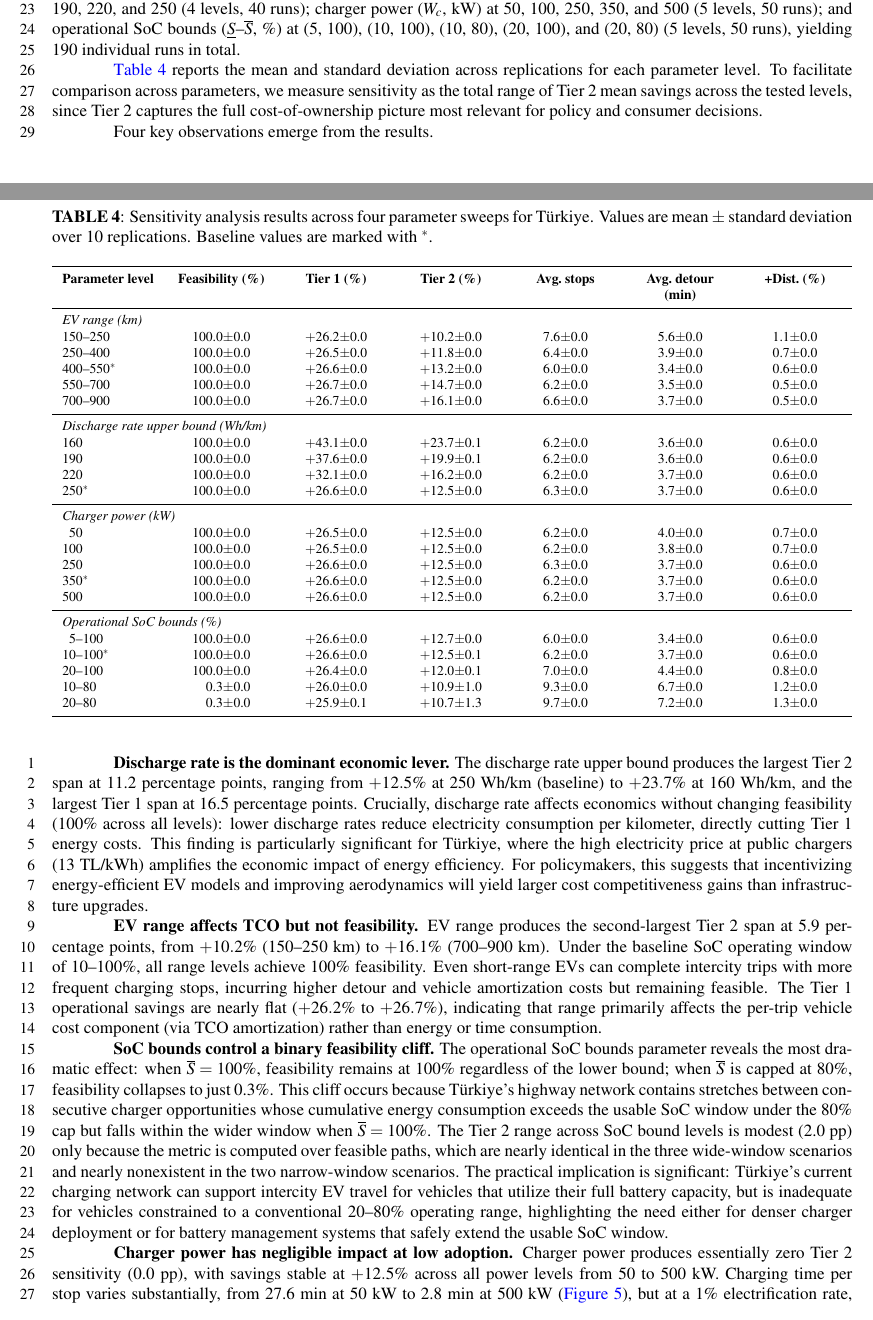
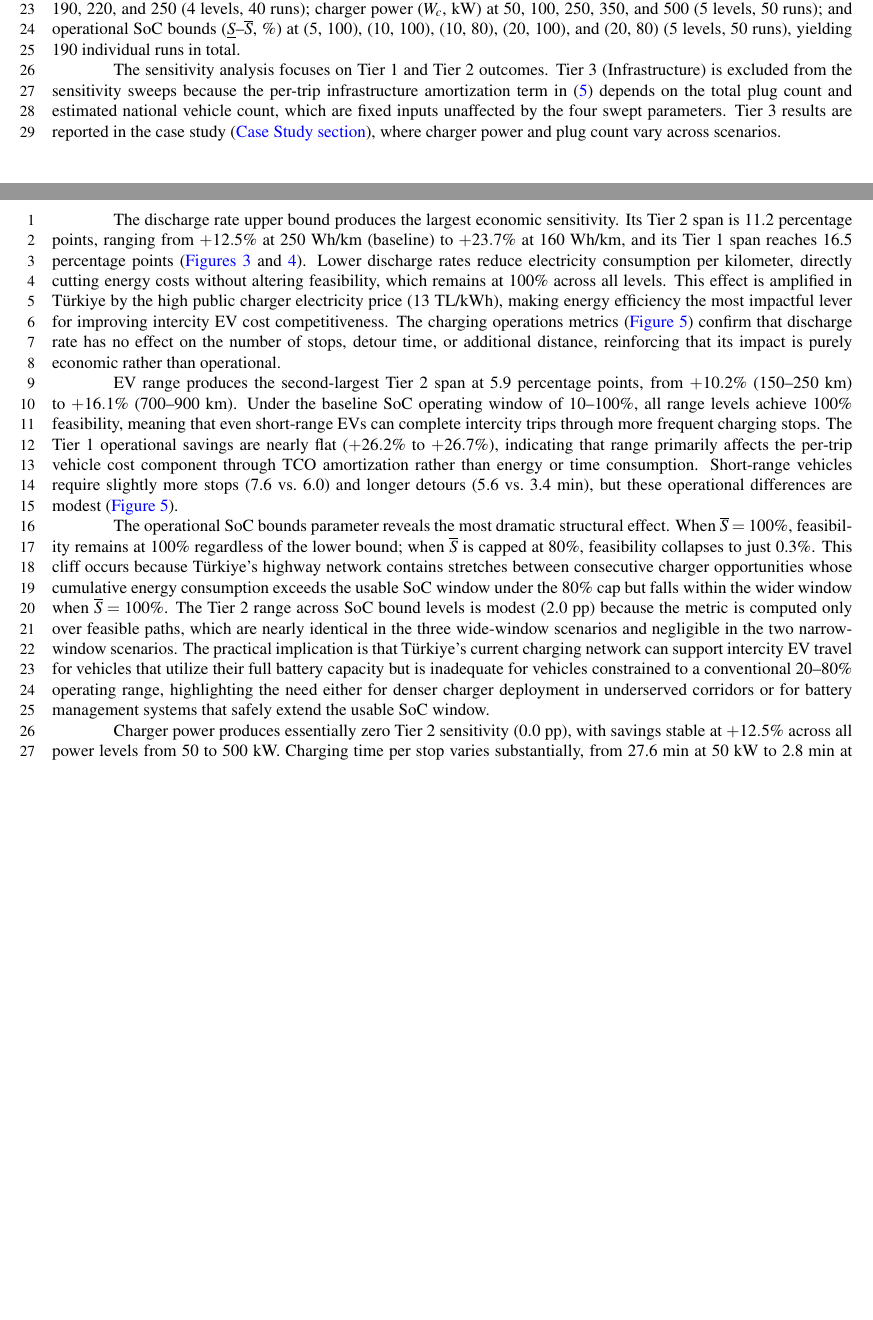
Before and after one commit to tcokyasar44/tr_ev_charging_analysis, a LaTeX document (trb_template.tex, which reads trb_content.tex): two parts of pages 10 and 11 of 15, joined at a grey line, cut so that both start at the same text, the shorter picture padded with empty space. Compiled offline with pdfLaTeX.

Commit message:
Add sensitivity analysis figures and update related content in trb_content.tex

```diff
--- a/trb_content.tex
+++ b/trb_content.tex
@@ -265,57 +265,15 @@ Three conclusions emerge from the case study, and it is worth to highlight that
 
 To identify which EV technology and operational parameters most influence the viability of intercity electric travel in T\"{u}rkiye, four univariate parameter sweeps are conducted. Each sweep varies one parameter across four or five levels while holding all others at their baseline values (\cref{tab:params}). A 1\% electrification rate is applied, randomly sampling 1\% of vehicles from the pre-computed trajectory set, with 10 replications per parameter level using distinct random seeds to capture stochastic variability. The four parameters and their levels are: EV range ($\underline{R}$--$\overline{R}$, km) at (150, 250), (250, 400), (400, 550), (550, 700), and (700, 900) (5 levels, 50 runs); discharge rate upper bound ($\overline{\rho}$, Wh/km) at 160, 190, 220, and 250 (4 levels, 40 runs); charger power ($W_c$, kW) at 50, 100, 250, 350, and 500 (5 levels, 50 runs); and operational SoC bounds ($\underline{S}$--$\overline{S}$, \%) at (5, 100), (10, 100), (10, 80), (20, 100), and (20, 80) (5 levels, 50 runs), yielding 190 individual runs in total.
 
-\Cref{tab:sensitivity} reports the mean and standard deviation across replications for each parameter level. To facilitate comparison across parameters, we measure sensitivity as the total range of Tier~2 mean savings across the tested levels, since Tier~2 captures the full cost-of-ownership picture most relevant for policy and consumer decisions.
+The sensitivity analysis focuses on Tier~1 and Tier~2 outcomes. Tier~3 (Infrastructure) is excluded from the sensitivity sweeps because the per-trip infrastructure amortization term in \eqref{eq:t3ev} depends on the total plug count and estimated national vehicle count, which are fixed inputs unaffected by the four swept parameters. Tier~3 results are reported in the case study (\cref{sec:casestudy}), where charger power and plug count vary across scenarios.
 
-\begin{table*}[!htb]
-\centering
-\footnotesize
-\caption{Sensitivity analysis results across four parameter sweeps for T\"{u}rkiye. Values are mean $\pm$ standard deviation over 10 replications. Baseline values are marked with $^*$.}\label{tab:sensitivity}
-\begin{tabularx}{\textwidth}{l >{\centering\arraybackslash}X >{\centering\arraybackslash}X >{\centering\arraybackslash}X >{\centering\arraybackslash}X >{\centering\arraybackslash}X >{\centering\arraybackslash}X}
-\toprule
-\textbf{Parameter level} & \textbf{Feasibility (\%)} & \textbf{Tier~1 (\%)} & \textbf{Tier~2 (\%)} & \textbf{Avg.\ stops} & \textbf{Avg.\ detour (min)} & \textbf{+Dist.\ (\%)} \\
-\midrule
-\multicolumn{7}{l}{\textit{EV range (km)}} \\
-150--250      & 100.0$\pm$0.0 & $+$26.2$\pm$0.0 & $+$10.2$\pm$0.0  & 7.6$\pm$0.0 & 5.6$\pm$0.0 & 1.1$\pm$0.0 \\
-250--400      & 100.0$\pm$0.0 & $+$26.5$\pm$0.0 & $+$11.8$\pm$0.0  & 6.4$\pm$0.0 & 3.9$\pm$0.0 & 0.7$\pm$0.0 \\
-400--550$^*$  & 100.0$\pm$0.0 & $+$26.6$\pm$0.0 & $+$13.2$\pm$0.0  & 6.0$\pm$0.0 & 3.4$\pm$0.0 & 0.6$\pm$0.0 \\
-550--700      & 100.0$\pm$0.0 & $+$26.7$\pm$0.0 & $+$14.7$\pm$0.0  & 6.2$\pm$0.0 & 3.5$\pm$0.0 & 0.5$\pm$0.0 \\
-700--900      & 100.0$\pm$0.0 & $+$26.7$\pm$0.0 & $+$16.1$\pm$0.0  & 6.6$\pm$0.0 & 3.7$\pm$0.0 & 0.5$\pm$0.0 \\
-\midrule
-\multicolumn{7}{l}{\textit{Discharge rate upper bound (Wh/km)}} \\
-160           & 100.0$\pm$0.0 & $+$43.1$\pm$0.0 & $+$23.7$\pm$0.1  & 6.2$\pm$0.0 & 3.6$\pm$0.0 & 0.6$\pm$0.0 \\
-190           & 100.0$\pm$0.0 & $+$37.6$\pm$0.0 & $+$19.9$\pm$0.1  & 6.2$\pm$0.0 & 3.6$\pm$0.0 & 0.6$\pm$0.0 \\
-220           & 100.0$\pm$0.0 & $+$32.1$\pm$0.0 & $+$16.2$\pm$0.0  & 6.2$\pm$0.0 & 3.7$\pm$0.0 & 0.6$\pm$0.0 \\
-250$^*$       & 100.0$\pm$0.0 & $+$26.6$\pm$0.0 & $+$12.5$\pm$0.0  & 6.3$\pm$0.0 & 3.7$\pm$0.0 & 0.6$\pm$0.0 \\
-\midrule
-\multicolumn{7}{l}{\textit{Charger power (kW)}} \\
-\phantom{0}50 & 100.0$\pm$0.0 & $+$26.5$\pm$0.0 & $+$12.5$\pm$0.0  & 6.2$\pm$0.0 & 4.0$\pm$0.0 & 0.7$\pm$0.0 \\
-100           & 100.0$\pm$0.0 & $+$26.5$\pm$0.0 & $+$12.5$\pm$0.0  & 6.2$\pm$0.0 & 3.8$\pm$0.0 & 0.7$\pm$0.0 \\
-250           & 100.0$\pm$0.0 & $+$26.6$\pm$0.0 & $+$12.5$\pm$0.0  & 6.3$\pm$0.0 & 3.7$\pm$0.0 & 0.6$\pm$0.0 \\
-350$^*$       & 100.0$\pm$0.0 & $+$26.6$\pm$0.0 & $+$12.5$\pm$0.0  & 6.2$\pm$0.0 & 3.7$\pm$0.0 & 0.6$\pm$0.0 \\
-500           & 100.0$\pm$0.0 & $+$26.6$\pm$0.0 & $+$12.5$\pm$0.0  & 6.2$\pm$0.0 & 3.7$\pm$0.0 & 0.6$\pm$0.0 \\
-\midrule
-\multicolumn{7}{l}{\textit{Operational SoC bounds (\%)}} \\
-\phantom{0}5--100 & 100.0$\pm$0.0 & $+$26.6$\pm$0.0 & $+$12.7$\pm$0.0 & 6.0$\pm$0.0 & 3.4$\pm$0.0 & 0.6$\pm$0.0 \\
-10--100$^*$       & 100.0$\pm$0.0 & $+$26.6$\pm$0.0 & $+$12.5$\pm$0.1 & 6.2$\pm$0.0 & 3.7$\pm$0.0 & 0.6$\pm$0.0 \\
-20--100           & 100.0$\pm$0.0 & $+$26.4$\pm$0.0 & $+$12.0$\pm$0.1 & 7.0$\pm$0.0 & 4.4$\pm$0.0 & 0.8$\pm$0.0 \\
-10--80            & \phantom{00}0.3$\pm$0.0 & $+$26.0$\pm$0.0 & $+$10.9$\pm$1.0 & 9.3$\pm$0.0 & 6.7$\pm$0.0 & 1.2$\pm$0.0 \\
-20--80            & \phantom{00}0.3$\pm$0.0 & $+$25.9$\pm$0.1 & $+$10.7$\pm$1.3 & 9.7$\pm$0.0 & 7.2$\pm$0.0 & 1.3$\pm$0.0 \\
-\bottomrule
-\end{tabularx}
-\end{table*}
+The discharge rate upper bound produces the largest economic sensitivity. Its Tier~2 span is 11.2 percentage points, ranging from $+12.5$\% at 250~Wh/km (baseline) to $+23.7$\% at 160~Wh/km, and its Tier~1 span reaches 16.5 percentage points (\cref{fig:sensitivity_summary,fig:sensitivity_tier2}). Lower discharge rates reduce electricity consumption per kilometer, directly cutting energy costs without altering feasibility, which remains at 100\% across all levels. This effect is amplified in T\"{u}rkiye by the high public charger electricity price (13~TL/kWh), making energy efficiency the most impactful lever for improving intercity EV cost competitiveness. The charging operations metrics (\cref{fig:sensitivity_ops}) confirm that discharge rate has no effect on the number of stops, detour time, or additional distance, reinforcing that its impact is purely economic rather than operational.
 
-Four key observations emerge from the results.
+EV range produces the second-largest Tier~2 span at 5.9 percentage points, from $+10.2$\% (150--250~km) to $+16.1$\% (700--900~km). Under the baseline SoC operating window of 10--100\%, all range levels achieve 100\% feasibility, meaning that even short-range EVs can complete intercity trips through more frequent charging stops. The Tier~1 operational savings are nearly flat ($+26.2$\% to $+26.7$\%), indicating that range primarily affects the per-trip vehicle cost component through TCO amortization rather than energy or time consumption. Short-range vehicles require slightly more stops (7.6 vs.\ 6.0) and longer detours (5.6 vs.\ 3.4~min), but these operational differences are modest (\cref{fig:sensitivity_ops}).
 
-\textbf{Discharge rate is the dominant economic lever.} The discharge rate upper bound produces the largest Tier~2 span at 11.2 percentage points, ranging from $+12.5$\% at 250~Wh/km (baseline) to $+23.7$\% at 160~Wh/km, and the largest Tier~1 span at 16.5 percentage points. Crucially, discharge rate affects economics without changing feasibility (100\% across all levels): lower discharge rates reduce electricity consumption per kilometer, directly cutting Tier~1 energy costs. This finding is particularly significant for T\"{u}rkiye, where the high electricity price at public chargers (13~TL/kWh) amplifies the economic impact of energy efficiency. For policymakers, this suggests that incentivizing energy-efficient EV models and improving aerodynamics will yield larger cost competitiveness gains than infrastructure upgrades.
+The operational SoC bounds parameter reveals the most dramatic structural effect. When $\overline{S} = 100$\%, feasibility remains at 100\% regardless of the lower bound; when $\overline{S}$ is capped at 80\%, feasibility collapses to just 0.3\%. This cliff occurs because T\"{u}rkiye's highway network contains stretches between consecutive charger opportunities whose cumulative energy consumption exceeds the usable SoC window under the 80\% cap but falls within the wider window when $\overline{S} = 100$\%. The Tier~2 range across SoC bound levels is modest (2.0~pp) because the metric is computed only over feasible paths, which are nearly identical in the three wide-window scenarios and negligible in the two narrow-window scenarios. The practical implication is that T\"{u}rkiye's current charging network can support intercity EV travel for vehicles that utilize their full battery capacity but is inadequate for vehicles constrained to a conventional 20--80\% operating range, highlighting the need either for denser charger deployment in underserved corridors or for battery management systems that safely extend the usable SoC window.
 
-\textbf{EV range affects TCO but not feasibility.} EV range produces the second-largest Tier~2 span at 5.9 percentage points, from $+10.2$\% (150--250~km) to $+16.1$\% (700--900~km). Under the baseline SoC operating window of 10--100\%, all range levels achieve 100\% feasibility. Even short-range EVs can complete intercity trips with more frequent charging stops, incurring higher detour and vehicle amortization costs but remaining feasible. The Tier~1 operational savings are nearly flat ($+26.2$\% to $+26.7$\%), indicating that range primarily affects the per-trip vehicle cost component (via TCO amortization) rather than energy or time consumption.
-
-\textbf{SoC bounds control a binary feasibility cliff.} The operational SoC bounds parameter reveals the most dramatic effect: when $\overline{S} = 100$\%, feasibility remains at 100\% regardless of the lower bound; when $\overline{S}$ is capped at 80\%, feasibility collapses to just 0.3\%. This cliff occurs because T\"{u}rkiye's highway network contains stretches between consecutive charger opportunities whose cumulative energy consumption exceeds the usable SoC window under the 80\% cap but falls within the wider window when $\overline{S} = 100$\%. The Tier~2 range across SoC bound levels is modest (2.0~pp) only because the metric is computed over feasible paths, which are nearly identical in the three wide-window scenarios and nearly nonexistent in the two narrow-window scenarios. The practical implication is significant: T\"{u}rkiye's current charging network can support intercity EV travel for vehicles that utilize their full battery capacity, but is inadequate for vehicles constrained to a conventional 20--80\% operating range, highlighting the need either for denser charger deployment or for battery management systems that safely extend the usable SoC window.
-
-\textbf{Charger power has negligible impact at low adoption.} Charger power produces essentially zero Tier~2 sensitivity (0.0~pp), with savings stable at $+12.5$\% across all power levels from 50 to 500~kW. Charging time per stop varies substantially, from 27.6~min at 50~kW to 2.8~min at 500~kW (\cref{fig:sensitivity_charging}), but at a 1\% electrification rate, congestion is nonexistent and charging duration does not translate into queue-based wait costs. Charger power is therefore a capacity parameter whose importance scales with the EV adoption rate rather than an efficiency parameter that affects individual trip economics.
-
-\Cref{fig:sensitivity_summary} summarizes the sensitivity ranges across all four parameters for Tier~1 and Tier~2. \Cref{fig:sensitivity_panels} provides a disaggregated view of Tier~2 savings by parameter level, and \cref{fig:sensitivity_charging} illustrates the charging operations (average stops and charge time per stop) across parameter sweeps.
+Charger power produces essentially zero Tier~2 sensitivity (0.0~pp), with savings stable at $+12.5$\% across all power levels from 50 to 500~kW. Charging time per stop varies substantially, from 27.6~min at 50~kW to 2.8~min at 500~kW (\cref{fig:sensitivity_ops}), but at a 1\% electrification rate congestion is nonexistent and charging duration does not translate into queue-based wait costs. Charger power is therefore a capacity parameter whose importance scales with the EV adoption rate rather than an efficiency parameter affecting individual trip economics.
 
 \begin{figure}[!ht]
 \centering
```
Also changed, not shown: sensitivity_add_dist_tr.png (added), sensitivity_charge_time_tr.png (added), sensitivity_detour_time_tr.png (added), sensitivity_stops_tr.png (added), sensitivity_tier2_discharge_tr.png (added), sensitivity_tier2_power_tr.png (added), sensitivity_tier2_range_tr.png (added), sensitivity_tier2_soc_tr.png (added), trb_content.tex (56 more changed lines).
